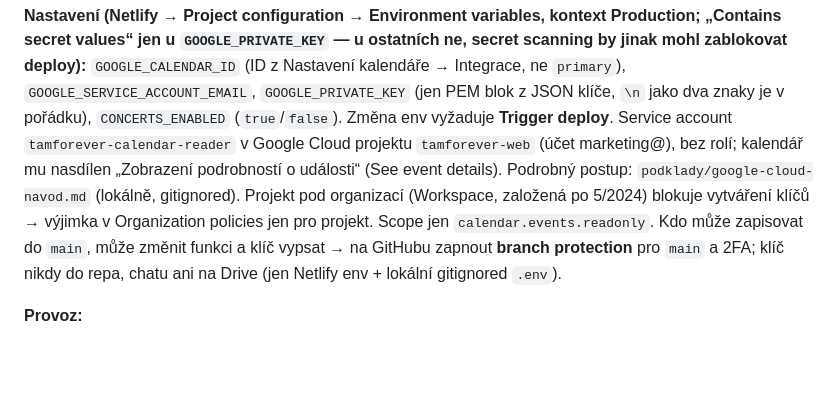
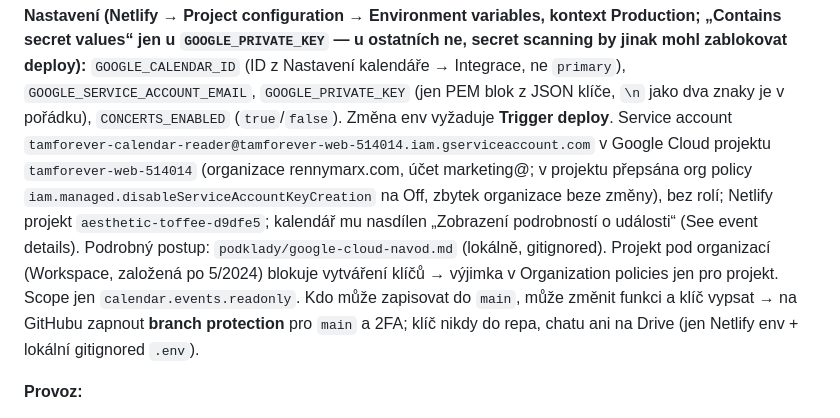
Before and after one commit to rennymarx/tamforever-web, a Markdown page: README.md, the part around the change. GitHub-like rendering; blank space fills up the shorter version.

Commit message:
Koncerty: README - skutecny Cloud projekt, SA a Netlify projekt
Co-Authored-By: Claude Opus 5.5 <noreply@anthropic.com>

```diff
--- a/README.md
+++ b/README.md
@@ -77,7 +77,7 @@ Pravidla parseru (`netlify/lib/parser.mjs`, fail-closed): chybí `INTERNÍ:` →
 
 **Nastavení (Netlify → Project configuration → Environment variables, kontext Production; „Contains secret values“ jen u `GOOGLE_PRIVATE_KEY` — u ostatních ne, secret scanning by jinak mohl zablokovat deploy):**
 `GOOGLE_CALENDAR_ID` (ID z Nastavení kalendáře → Integrace, ne `primary`), `GOOGLE_SERVICE_ACCOUNT_EMAIL`, `GOOGLE_PRIVATE_KEY` (jen PEM blok z JSON klíče, `\n` jako dva znaky je v pořádku), `CONCERTS_ENABLED` (`true`/`false`). Změna env vyžaduje **Trigger deploy**.
-Service account `tamforever-calendar-reader` v Google Cloud projektu `tamforever-web` (účet marketing@), bez rolí; kalendář mu nasdílen „Zobrazení podrobností o události“ (See event details). Podrobný postup: `podklady/google-cloud-navod.md` (lokálně, gitignored). Projekt pod organizací (Workspace, založená po 5/2024) blokuje vytváření klíčů → výjimka v Organization policies jen pro projekt. Scope jen `calendar.events.readonly`.
+Service account `tamforever-calendar-reader@tamforever-web-514014.iam.gserviceaccount.com` v Google Cloud projektu `tamforever-web-514014` (organizace rennymarx.com, účet marketing@; v projektu přepsána org policy `iam.managed.disableServiceAccountKeyCreation` na Off, zbytek organizace beze změny), bez rolí; Netlify projekt `aesthetic-toffee-d9dfe5`; kalendář mu nasdílen „Zobrazení podrobností o události“ (See event details). Podrobný postup: `podklady/google-cloud-navod.md` (lokálně, gitignored). Projekt pod organizací (Workspace, založená po 5/2024) blokuje vytváření klíčů → výjimka v Organization policies jen pro projekt. Scope jen `calendar.events.readonly`.
 Kdo může zapisovat do `main`, může změnit funkci a klíč vypsat → na GitHubu zapnout **branch protection** pro `main` a 2FA; klíč nikdy do repa, chatu ani na Drive (jen Netlify env + lokální gitignored `.env`).
 
 **Provoz:**
```
